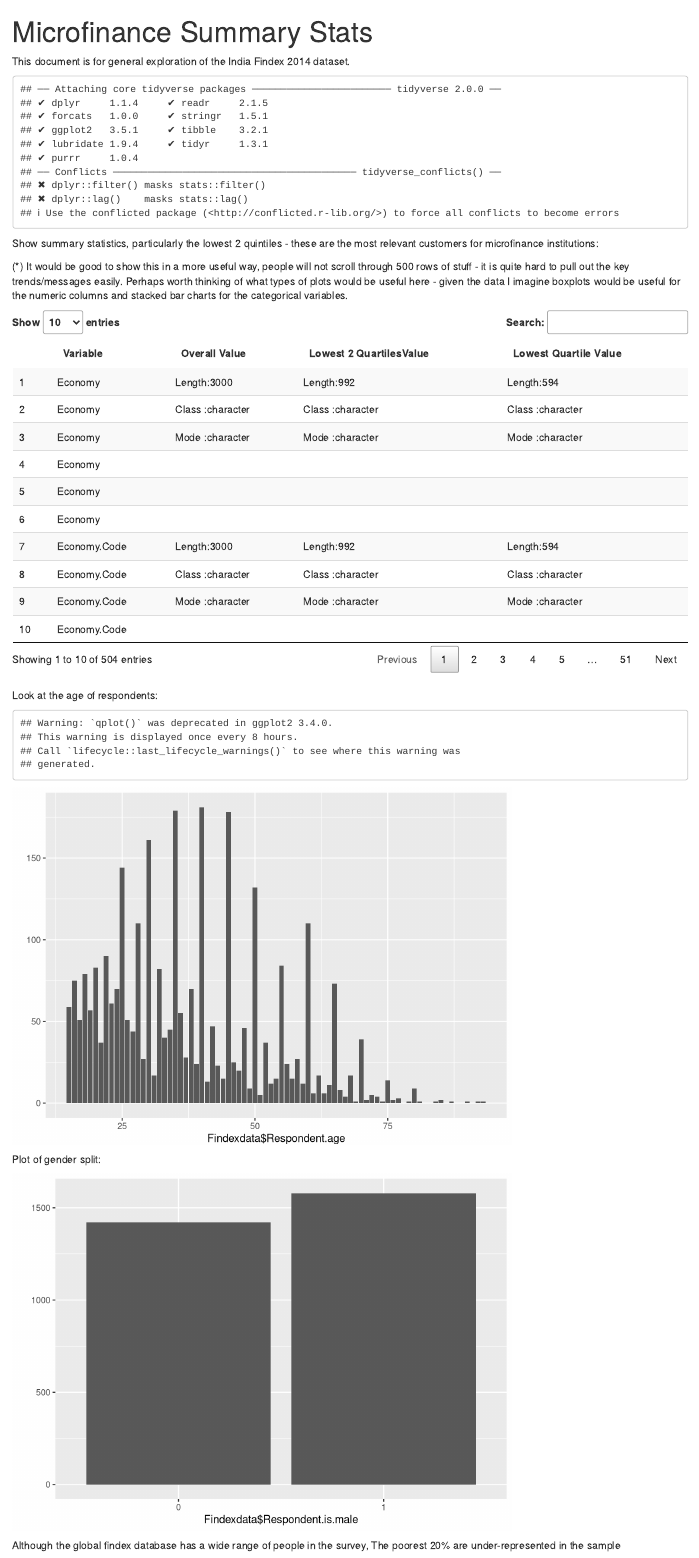
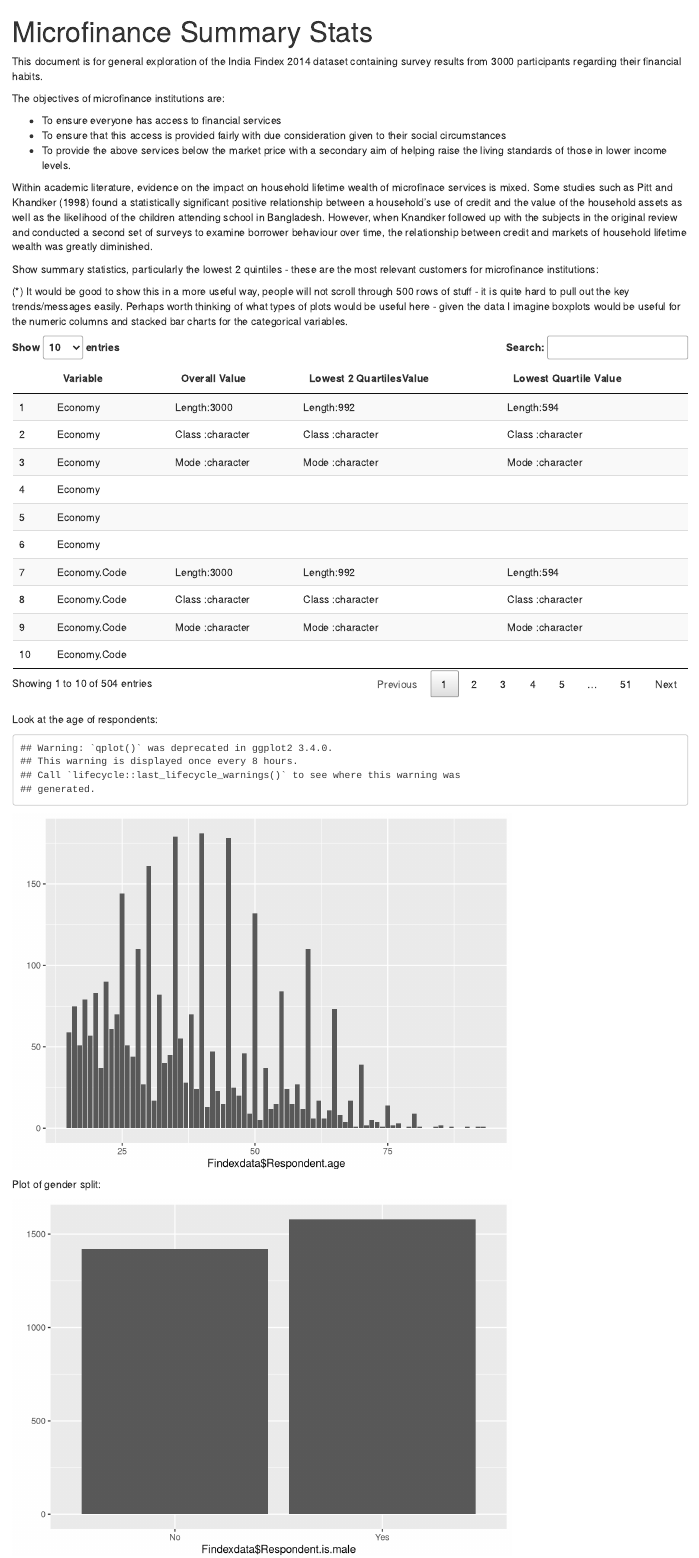
Before and after one commit to ardron-insha/Microfinance_project, an R Markdown document (Summarystats.Rmd): the page in a window 1100 px wide, from its top. Rendered offline with R 4.5, knitr and Pandoc, with nearby package versions.

Commit message:
Updated lines

````diff
--- a/Summarystats.Rmd
+++ b/Summarystats.Rmd
@@ -3,9 +3,9 @@ title: "Microfinance Summary Stats"
 output: html_document
 ---
 
-This document is for general exploration of the India Findex 2014 dataset.
+This document is for general exploration of the India Findex 2014 dataset containing survey results from 3000 participants regarding their financial habits.
 
-```{r, echo = FALSE}
+```{r, echo = FALSE, message= FALSE}
 
 # Setup
 
@@ -19,12 +20,21 @@ library(knitr)
 Findexdata <- as.data.frame(read.csv("India_findex_data_2014.csv", stringsAsFactors = FALSE)) # stop columns being read as factors
 ```
+
+The objectives of microfinance institutions are:
+
+* To ensure everyone has access to financial services
+* To ensure that this access is provided fairly with due consideration given to their social circumstances
+* To provide the above services below the market price with a secondary aim of helping raise the living standards of those in lower income levels.
+
+Within academic literature, evidence on the impact on household lifetime wealth of microfinace services is mixed. Some studies such as Pitt and Khandker (1998) found a statistically significant positive relationship between a household's use of credit and the value of the household assets as well as the likelihood of the children attending school in Bangladesh. However, when Knandker followed up with the subjects in the original review and conducted a second set of surveys to examine borrower behaviour over time, the relationship between credit and markets of household lifetime wealth was greatly diminished.
+
 
 Show summary statistics, particularly the lowest 2 quintiles - these are the most relevant customers for microfinance institutions:
 
 (*) It would be good to show this in a more useful way, people will not scroll through 500 rows of stuff - it is quite hard to pull out the key trends/messages easily. Perhaps worth thinking of what types of plots would be useful here - given the data I imagine boxplots would be useful for the numeric columns and stacked bar charts for the categorical variables.
 
-```{r, echo=FALSE}
-summary <- as.data.frame(summary(Findexdata))
+```{r, echo=FALSE, message= FALSE}
+summary <- data.frame(summary(Findexdata))
 #summary <- summary[complete.cases(summary), ]
 colnames(summary) <- c("delete", "Column", "Value")
 summary <- summary[, c("Column", "Value")]
@@ -80,11 +90,12 @@ DT::datatable(summary_comparison)
 ```
 
 Look at the age of respondents:
-```{r, echo=FALSE}
+```{r, echo=FALSE, message= FALSE}
 qplot(Findexdata$Respondent.age, geom= "bar")
 ```
 Plot of gender split:
-```{r, echo=FALSE}
+```{r, echo=FALSE, message= FALSE}
+Findexdata$Respondent.is.male <- factor(Findexdata$Respondent.is.male==1, labels=c("No", "Yes"))
 qplot(Findexdata$Respondent.is.male, geom= "bar")
 ```
 
````
Also changed, not shown: Summarystats.html, Summarystats.Rmd (23 more changed lines).
